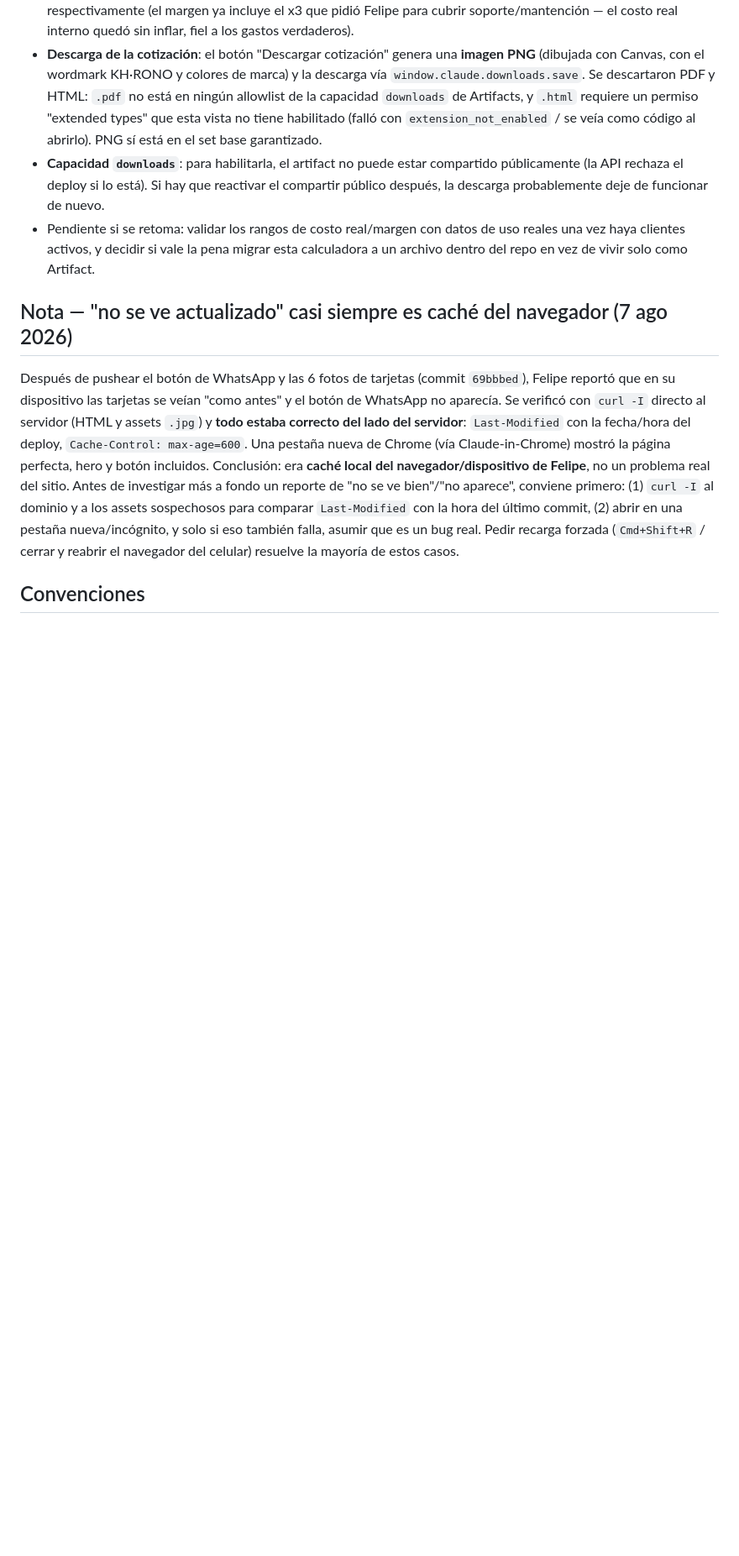
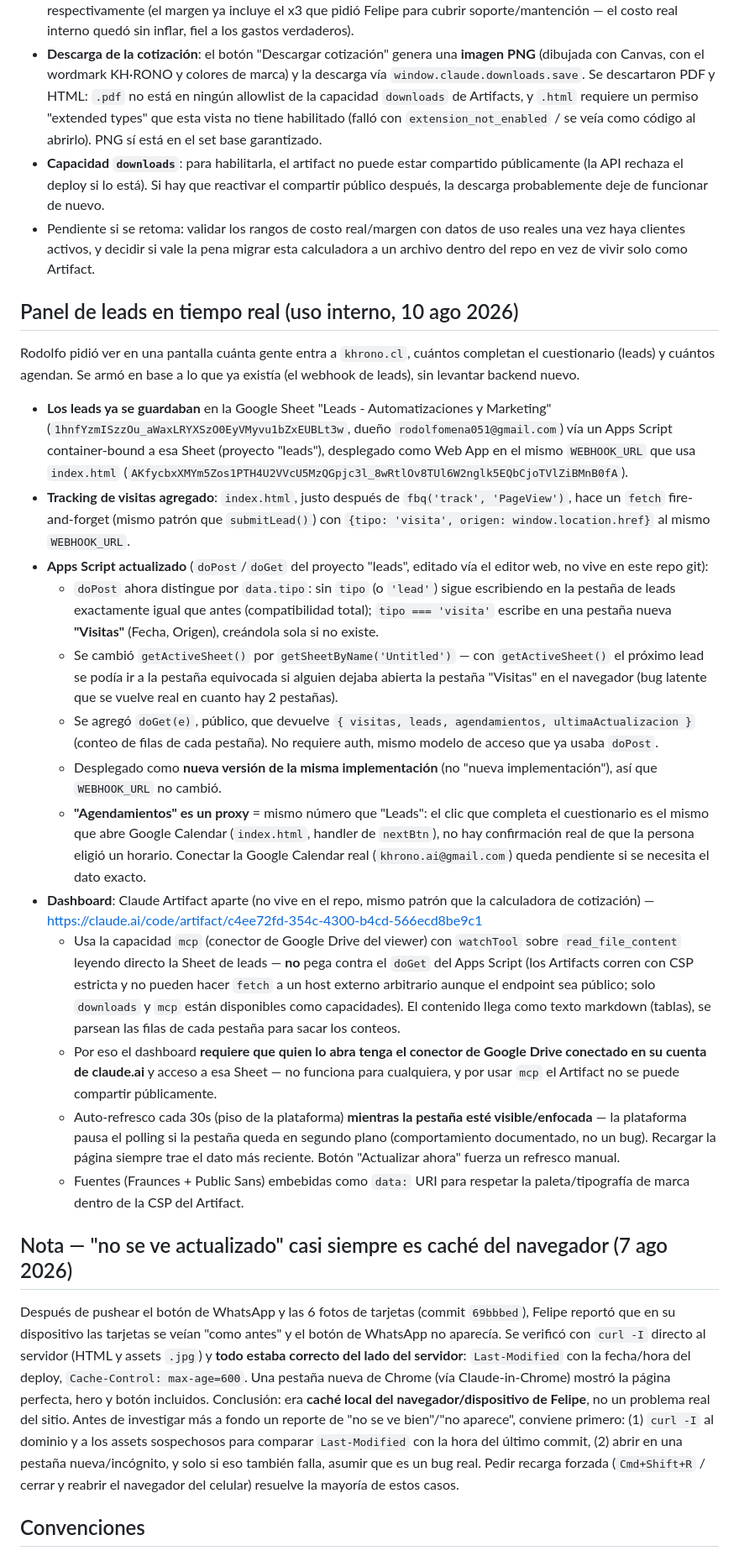
Before and after one commit to felipeconstructor/pagina-automatizaciones-marketing, a Markdown page: CLAUDE.md, the part around one of its changes. Shown at 84% size. Rendered like a GitHub page; blank space fills up the shorter version.

Commit message:
Documentar el panel de leads en tiempo real (tracking de visitas + Artifact)
Co-Authored-By: Claude Sonnet 5 <noreply@anthropic.com>

```diff
--- a/CLAUDE.md
+++ b/CLAUDE.md
@@ -466,6 +468,65 @@ https://claude.ai/code/artifact/8659f73d-3b95-4e07-ad96-cef821e9d2d4
   pena migrar esta calculadora a un archivo dentro del repo en vez de
   vivir solo como Artifact.
 
+## Panel de leads en tiempo real (uso interno, 10 ago 2026)
+
+Rodolfo pidió ver en una pantalla cuánta gente entra a `khrono.cl`, cuántos
+completan el cuestionario (leads) y cuántos agendan. Se armó en base a lo
+que ya existía (el webhook de leads), sin levantar backend nuevo.
+
+- **Los leads ya se guardaban** en la Google Sheet "Leads - Automatizaciones
+  y Marketing" (`1hnfYzmISzzOu_aWaxLRYXSzO0EyVMyvu1bZxEUBLt3w`, dueño
+  `rodolfomena051@gmail.com`) vía un Apps Script container-bound a esa
+  Sheet (proyecto "leads"), desplegado como Web App en el mismo
+  `WEBHOOK_URL` que usa `index.html` (`AKfycbxXMYm5Zos1PTH4U2VVcU5MzQGpjc3l_8wRtlOv8TUl6W2nglk5EQbCjoTVlZiBMnB0fA`).
+- **Tracking de visitas agregado**: `index.html`, justo después de
+  `fbq('track', 'PageView')`, hace un `fetch` fire-and-forget (mismo patrón
+  que `submitLead()`) con `{tipo: 'visita', origen: window.location.href}`
+  al mismo `WEBHOOK_URL`.
+- **Apps Script actualizado** (`doPost`/`doGet` del proyecto "leads",
+  editado vía el editor web, no vive en este repo git):
+  - `doPost` ahora distingue por `data.tipo`: sin `tipo` (o `'lead'`) sigue
+    escribiendo en la pestaña de leads exactamente igual que antes
+    (compatibilidad total); `tipo === 'visita'` escribe en una pestaña
+    nueva **"Visitas"** (Fecha, Origen), creándola sola si no existe.
+  - Se cambió `getActiveSheet()` por `getSheetByName('Untitled')` — con
+    `getActiveSheet()` el próximo lead se podía ir a la pestaña
+    equivocada si alguien dejaba abierta la pestaña "Visitas" en el
+    navegador (bug latente que se vuelve real en cuanto hay 2 pestañas).
+  - Se agregó `doGet(e)`, público, que devuelve
+    `{ visitas, leads, agendamientos, ultimaActualizacion }` (conteo de
+    filas de cada pestaña). No requiere auth, mismo modelo de acceso que
+    ya usaba `doPost`.
+  - Desplegado como **nueva versión de la misma implementación** (no
+    "nueva implementación"), así que `WEBHOOK_URL` no cambió.
+  - **"Agendamientos" es un proxy** = mismo número que "Leads": el clic
+    que completa el cuestionario es el mismo que abre Google Calendar
+    (`index.html`, handler de `nextBtn`), no hay confirmación real de que
+    la persona eligió un horario. Conectar la Google Calendar real
+    (`khrono.ai@gmail.com`) queda pendiente si se necesita el dato exacto.
+- **Dashboard**: Claude Artifact aparte (no vive en el repo, mismo patrón
+  que la calculadora de cotización) —
+  https://claude.ai/code/artifact/c4ee72fd-354c-4300-b4cd-566ecd8be9c1
+  - Usa la capacidad `mcp` (conector de Google Drive del viewer) con
+    `watchTool` sobre `read_file_content` leyendo directo la Sheet de
+    leads — **no** pega contra el `doGet` del Apps Script (los Artifacts
+    corren con CSP estricta y no pueden hacer `fetch` a un host externo
+    arbitrario aunque el endpoint sea público; solo `downloads` y `mcp`
+    están disponibles como capacidades). El contenido llega como texto
+    markdown (tablas), se parsean las filas de cada pestaña para sacar
+    los conteos.
+  - Por eso el dashboard **requiere que quien lo abra tenga el conector
+    de Google Drive conectado en su cuenta de claude.ai** y acceso a esa
+    Sheet — no funciona para cualquiera, y por usar `mcp` el Artifact no
+    se puede compartir públicamente.
+  - Auto-refresco cada 30s (piso de la plataforma) **mientras la pestaña
+    esté visible/enfocada** — la plataforma pausa el polling si la
+    pestaña queda en segundo plano (comportamiento documentado, no un
+    bug). Recargar la página siempre trae el dato más reciente. Botón
+    "Actualizar ahora" fuerza un refresco manual.
+  - Fuentes (Fraunces + Public Sans) embebidas como `data:` URI para
+    respetar la paleta/tipografía de marca dentro de la CSP del Artifact.
+
 ## Nota — "no se ve actualizado" casi siempre es caché del navegador (7 ago 2026)
 
 Después de pushear el botón de WhatsApp y las 6 fotos de tarjetas
```
Also changed, not shown: other parts of CLAUDE.md (+2 -0 lines).
